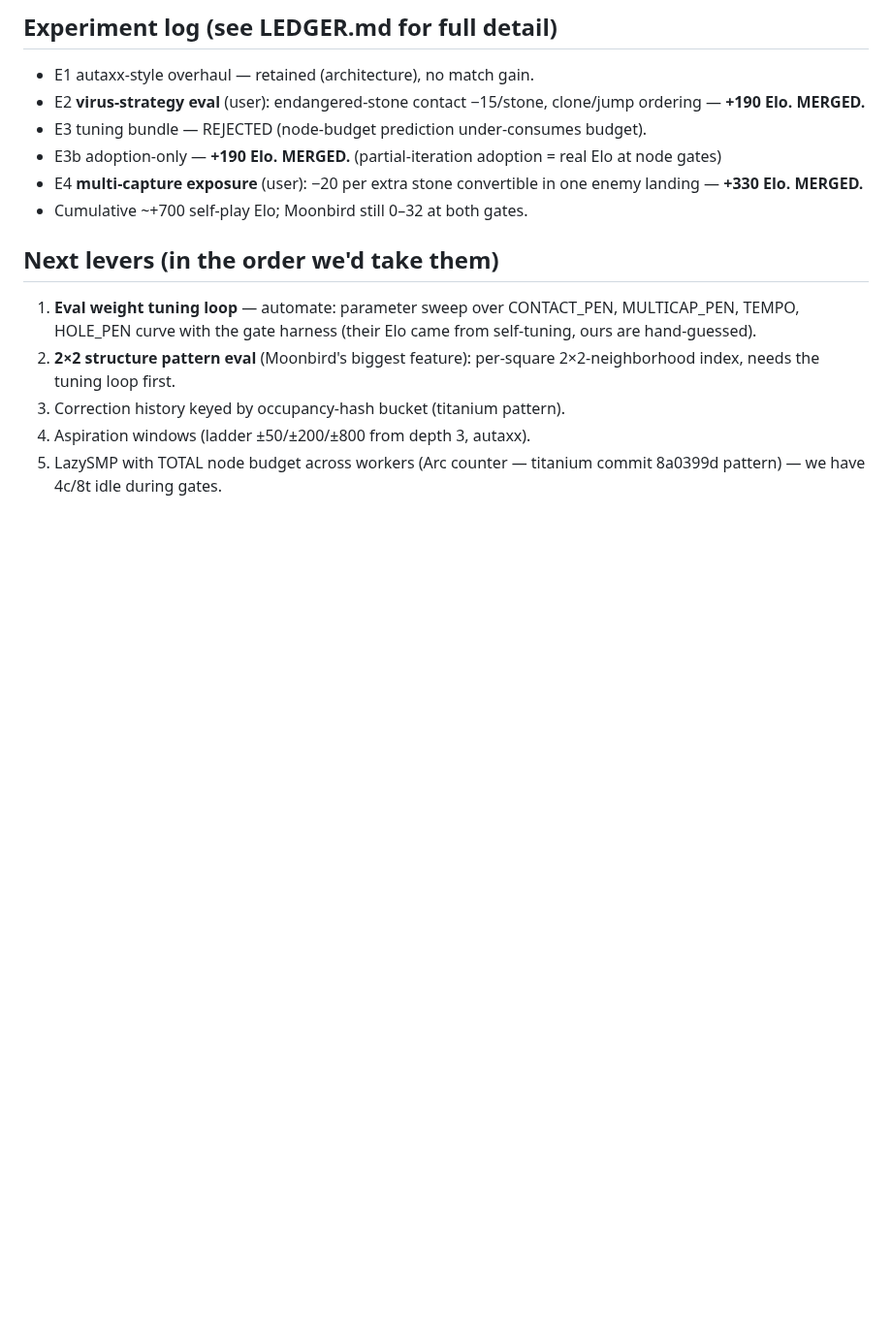
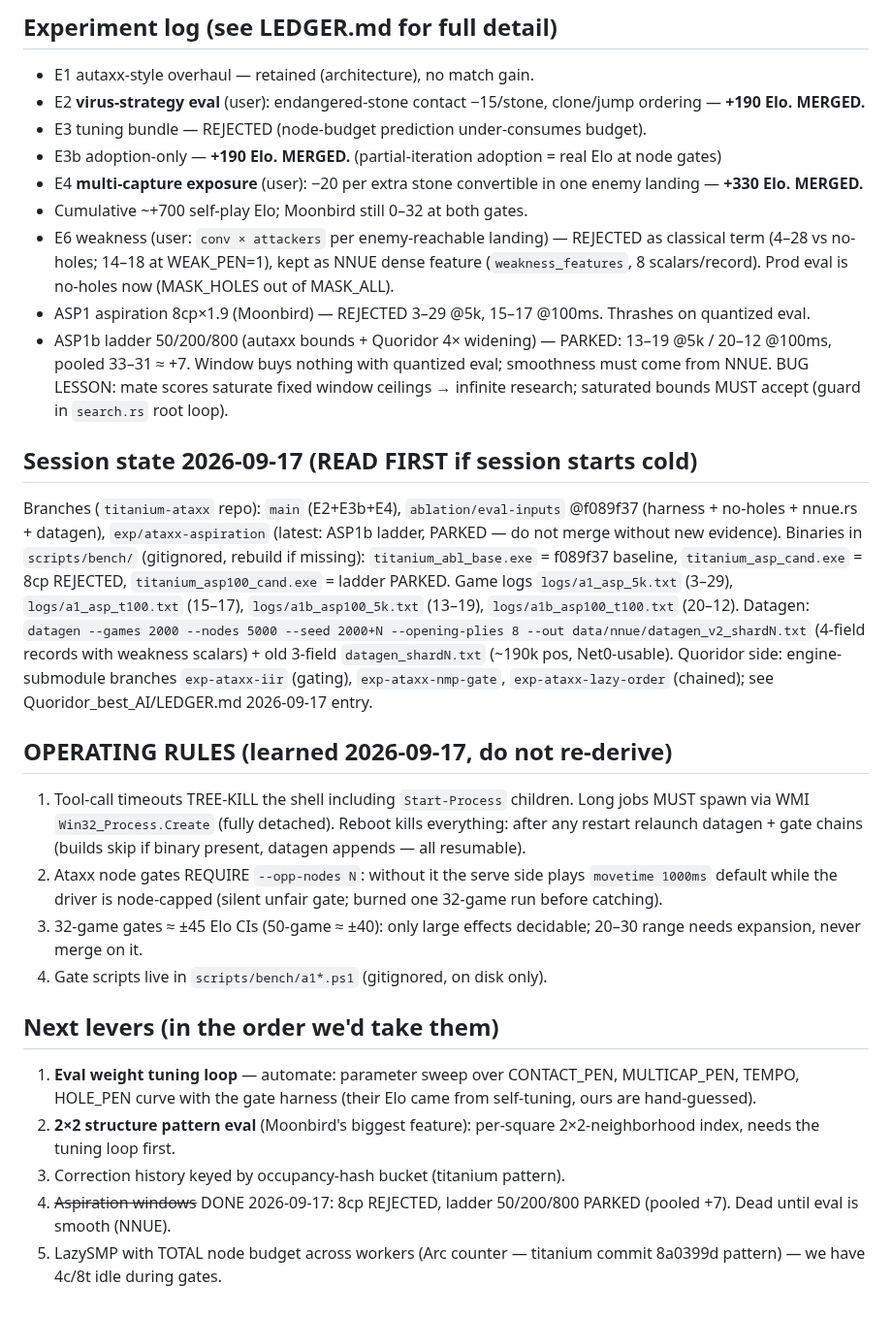
Before and after one commit to titaniummachine1/titanium-ataxx, a Markdown page: HANDOFFS.md, the part around the change. Shown at 97% size. Rendered like a GitHub page; blank space fills up the shorter version.

Commit message:
Ledger: E6/ASP1/ASP1b verdicts + session state + operating rules (WMI detach, opp-nodes, CI widths)

```diff
--- a/HANDOFFS.md
+++ b/HANDOFFS.md
@@ -116,6 +116,47 @@ embed quotes manually: `$oppQ = "`"$m serve`""`.
 - E4 **multi-capture exposure** (user): −20 per extra stone convertible in
   one enemy landing — **+330 Elo. MERGED.**
 - Cumulative ~+700 self-play Elo; Moonbird still 0–32 at both gates.
+- E6 weakness (user: `conv × attackers` per enemy-reachable landing) —
+  REJECTED as classical term (4–28 vs no-holes; 14–18 at WEAK_PEN=1), kept as
+  NNUE dense feature (`weakness_features`, 8 scalars/record). Prod eval is
+  no-holes now (MASK_HOLES out of MASK_ALL).
+- ASP1 aspiration 8cp×1.9 (Moonbird) — REJECTED 3–29 @5k, 15–17 @100ms.
+  Thrashes on quantized eval.
+- ASP1b ladder 50/200/800 (autaxx bounds + Quoridor 4× widening) — PARKED:
+  13–19 @5k / 20–12 @100ms, pooled 33–31 ≈ +7. Window buys nothing with
+  quantized eval; smoothness must come from NNUE. BUG LESSON: mate scores
+  saturate fixed window ceilings → infinite research; saturated bounds MUST
+  accept (guard in `search.rs` root loop).
+
+## Session state 2026-09-17 (READ FIRST if session starts cold)
+
+Branches (`titanium-ataxx` repo): `main` (E2+E3b+E4), `ablation/eval-inputs`
+@f089f37 (harness + no-holes + nnue.rs + datagen), `exp/ataxx-aspiration`
+(latest: ASP1b ladder, PARKED — do not merge without new evidence).
+Binaries in `scripts/bench/` (gitignored, rebuild if missing):
+`titanium_abl_base.exe` = f089f37 baseline, `titanium_asp_cand.exe` = 8cp
+REJECTED, `titanium_asp100_cand.exe` = ladder PARKED.
+Game logs `logs/a1_asp_5k.txt` (3–29), `logs/a1_asp_t100.txt` (15–17),
+`logs/a1b_asp100_5k.txt` (13–19), `logs/a1b_asp100_t100.txt` (20–12).
+Datagen: `datagen --games 2000 --nodes 5000 --seed 2000+N --opening-plies 8
+--out data/nnue/datagen_v2_shardN.txt` (4-field records with weakness
+scalars) + old 3-field `datagen_shardN.txt` (~190k pos, Net0-usable).
+Quoridor side: engine-submodule branches `exp-ataxx-iir` (gating),
+`exp-ataxx-nmp-gate`, `exp-ataxx-lazy-order` (chained); see
+Quoridor_best_AI/LEDGER.md 2026-09-17 entry.
+
+## OPERATING RULES (learned 2026-09-17, do not re-derive)
+
+1. Tool-call timeouts TREE-KILL the shell including `Start-Process` children.
+   Long jobs MUST spawn via WMI `Win32_Process.Create` (fully detached).
+   Reboot kills everything: after any restart relaunch datagen + gate chains
+   (builds skip if binary present, datagen appends — all resumable).
+2. Ataxx node gates REQUIRE `--opp-nodes N`: without it the serve side plays
+   `movetime 1000ms` default while the driver is node-capped (silent unfair
+   gate; burned one 32-game run before catching).
+3. 32-game gates ≈ ±45 Elo CIs (50-game ≈ ±40): only large effects decidable;
+   20–30 range needs expansion, never merge on it.
+4. Gate scripts live in `scripts/bench/a1*.ps1` (gitignored, on disk only).
 
 ## Next levers (in the order we'd take them)
 
@@ -125,6 +166,6 @@ embed quotes manually: `$oppQ = "`"$m serve`""`.
 2. **2×2 structure pattern eval** (Moonbird's biggest feature): per-square
    2×2-neighborhood index, needs the tuning loop first.
 3. Correction history keyed by occupancy-hash bucket (titanium pattern).
-4. Aspiration windows (ladder ±50/±200/±800 from depth 3, autaxx).
+4. ~~Aspiration windows~~ DONE 2026-09-17: 8cp REJECTED, ladder 50/200/800 PARKED (pooled +7). Dead until eval is smooth (NNUE).
 5. LazySMP with TOTAL node budget across workers (Arc<AtomicU64> counter —
    titanium commit 8a0399d pattern) — we have 4c/8t idle during gates.
```
Also changed, not shown: LEDGER.md (+4 -0 lines).
